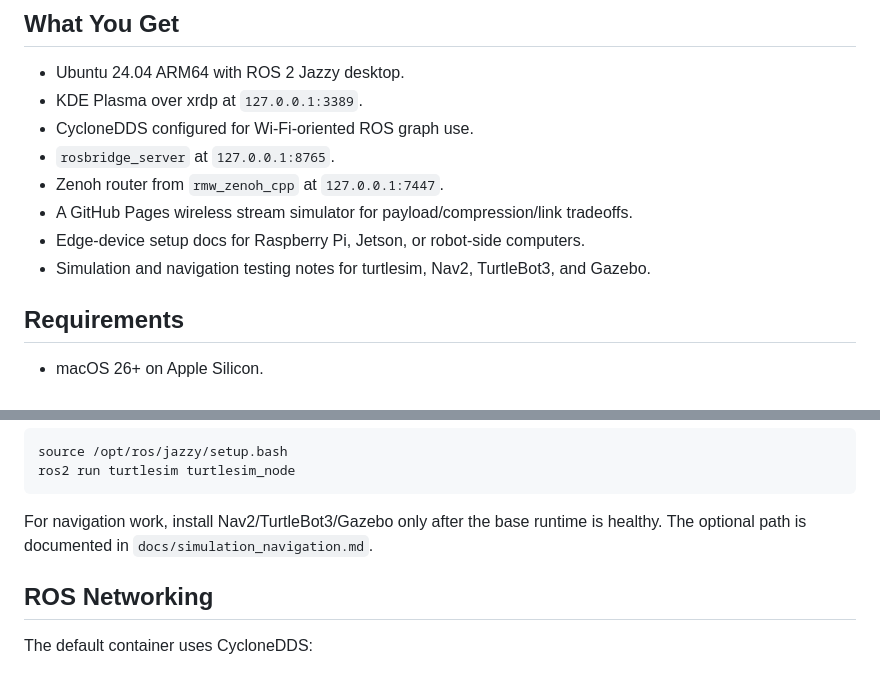
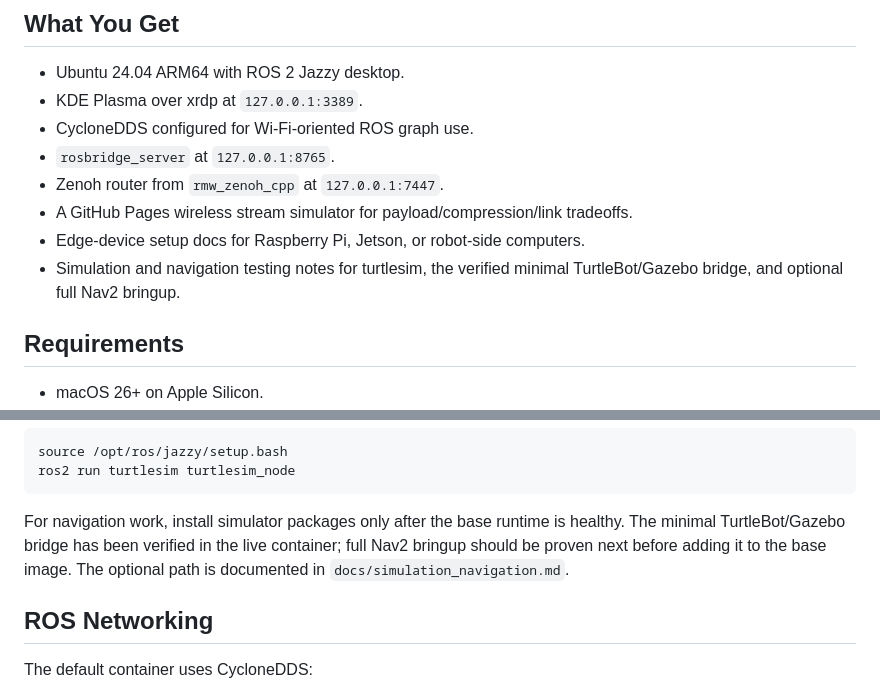
Before and after one commit to sandeep-devarapalli/ros2-mac-container, a Markdown page: README.md, 2 parts joined by grey strips. Drawn GitHub-style.

Commit message:
Document minimal TurtleBot simulator proof

````diff
--- a/README.md
+++ b/README.md
@@ -13,7 +13,7 @@ The goal is a native-feeling Ubuntu ROS 2 desktop on an ARM64 Mac, with KDE/xrdp
 - Zenoh router from `rmw_zenoh_cpp` at `127.0.0.1:7447`.
 - A GitHub Pages wireless stream simulator for payload/compression/link tradeoffs.
 - Edge-device setup docs for Raspberry Pi, Jetson, or robot-side computers.
-- Simulation and navigation testing notes for turtlesim, Nav2, TurtleBot3, and Gazebo.
+- Simulation and navigation testing notes for turtlesim, the verified minimal TurtleBot/Gazebo bridge, and optional full Nav2 bringup.
 
 ## Requirements
 
@@ -104,7 +104,7 @@ source /opt/ros/jazzy/setup.bash
 ros2 run turtlesim turtlesim_node
 ```
 
-For navigation work, install Nav2/TurtleBot3/Gazebo only after the base runtime is healthy. The optional path is documented in `docs/simulation_navigation.md`.
+For navigation work, install simulator packages only after the base runtime is healthy. The minimal TurtleBot/Gazebo bridge has been verified in the live container; full Nav2 bringup should be proven next before adding it to the base image. The optional path is documented in `docs/simulation_navigation.md`.
 
 ## ROS Networking
 
````
Also changed, not shown: docs/runtime_verification.md (+108 -0 lines), docs/simulation_navigation.md (+60 -36 lines).
